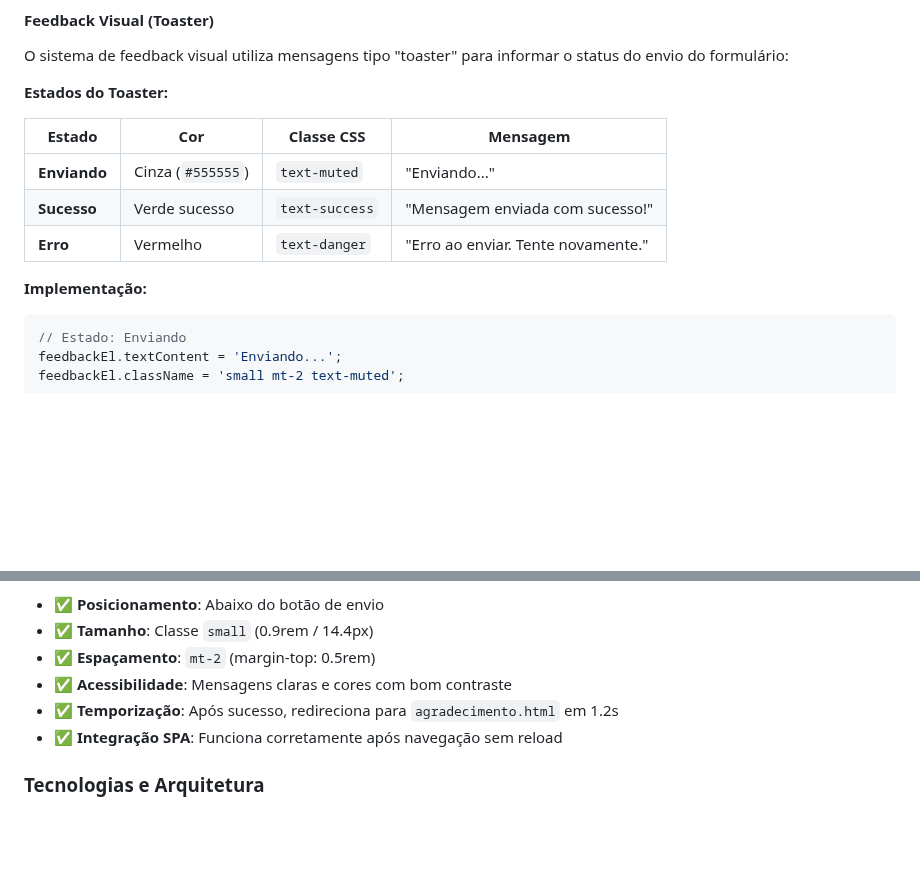
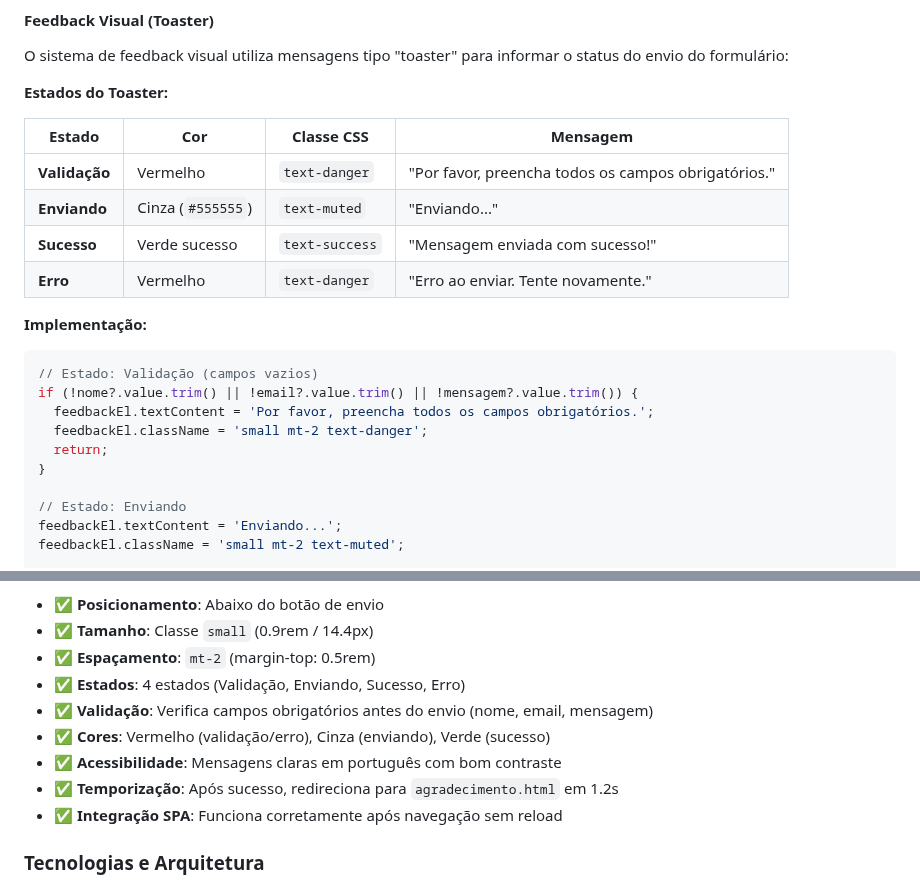
Before and after one commit to andregarcia81/prj-pi, a Markdown page: MANUAL_IDENTIDADE_VISUAL.md, 2 parts joined by grey strips. Drawn GitHub-style; blank space fills up the shorter version.

Commit message:
style: update MANUAL_IDENTIDADE_VISUAL.md - enhance feedback visual states for contact form validation and submission

````diff
--- a/MANUAL_IDENTIDADE_VISUAL.md
+++ b/MANUAL_IDENTIDADE_VISUAL.md
@@ -860,15 +860,23 @@ O sistema de feedback visual utiliza mensagens tipo "toaster" para informar o st
 
 **Estados do Toaster:**
 
-| Estado       | Cor               | Classe CSS     | Mensagem                           |
-| ------------ | ----------------- | -------------- | ---------------------------------- |
-| **Enviando** | Cinza (`#555555`) | `text-muted`   | "Enviando..."                      |
-| **Sucesso**  | Verde sucesso     | `text-success` | "Mensagem enviada com sucesso!"    |
-| **Erro**     | Vermelho          | `text-danger`  | "Erro ao enviar. Tente novamente." |
+| Estado        | Cor               | Classe CSS     | Mensagem                                            |
+| ------------- | ----------------- | -------------- | --------------------------------------------------- |
+| **Validação** | Vermelho          | `text-danger`  | "Por favor, preencha todos os campos obrigatórios." |
+| **Enviando**  | Cinza (`#555555`) | `text-muted`   | "Enviando..."                                       |
+| **Sucesso**   | Verde sucesso     | `text-success` | "Mensagem enviada com sucesso!"                     |
+| **Erro**      | Vermelho          | `text-danger`  | "Erro ao enviar. Tente novamente."                  |
 
 **Implementação:**
 
 ```javascript
+// Estado: Validação (campos vazios)
+if (!nome?.value.trim() || !email?.value.trim() || !mensagem?.value.trim()) {
+  feedbackEl.textContent = 'Por favor, preencha todos os campos obrigatórios.';
+  feedbackEl.className = 'small mt-2 text-danger';
+  return;
+}
+
 // Estado: Enviando
 feedbackEl.textContent = 'Enviando...';
 feedbackEl.className = 'small mt-2 text-muted';
@@ -887,7 +895,10 @@ feedbackEl.className = 'small mt-2 text-danger';
 - ✅ **Posicionamento**: Abaixo do botão de envio
 - ✅ **Tamanho**: Classe `small` (0.9rem / 14.4px)
 - ✅ **Espaçamento**: `mt-2` (margin-top: 0.5rem)
-- ✅ **Acessibilidade**: Mensagens claras e cores com bom contraste
+- ✅ **Estados**: 4 estados (Validação, Enviando, Sucesso, Erro)
+- ✅ **Validação**: Verifica campos obrigatórios antes do envio (nome, email, mensagem)
+- ✅ **Cores**: Vermelho (validação/erro), Cinza (enviando), Verde (sucesso)
+- ✅ **Acessibilidade**: Mensagens claras em português com bom contraste
 - ✅ **Temporização**: Após sucesso, redireciona para `agradecimento.html` em 1.2s
 - ✅ **Integração SPA**: Funciona corretamente após navegação sem reload
 
````
